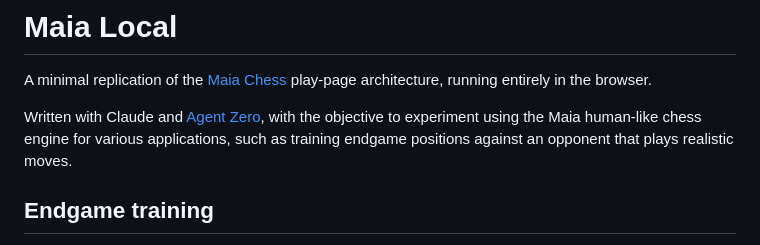
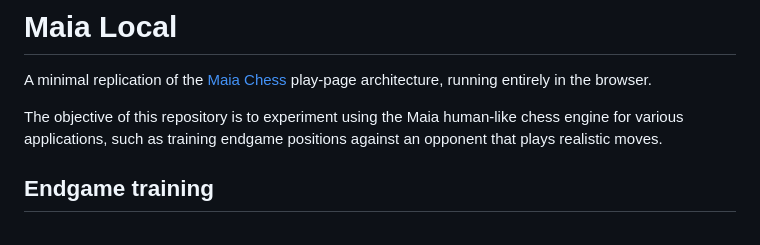
Before and after one commit to gr-g/maia-local, a Markdown page: README.md, the part around the change. Rendered like a GitHub page.

```diff
--- a/README.md
+++ b/README.md
@@ -2,7 +2,7 @@
 
 A minimal replication of the [Maia Chess](https://www.maiachess.com/) play-page architecture, running entirely in the browser.
 
-Written with Claude and [Agent Zero](https://www.agent-zero.ai/), with the objective to experiment using the Maia human-like chess engine for various applications, such as training endgame positions against an opponent that plays realistic moves.
+The objective of this repository is to experiment using the Maia human-like chess engine for various applications, such as training endgame positions against an opponent that plays realistic moves.
 
 ## Endgame training
 
```
